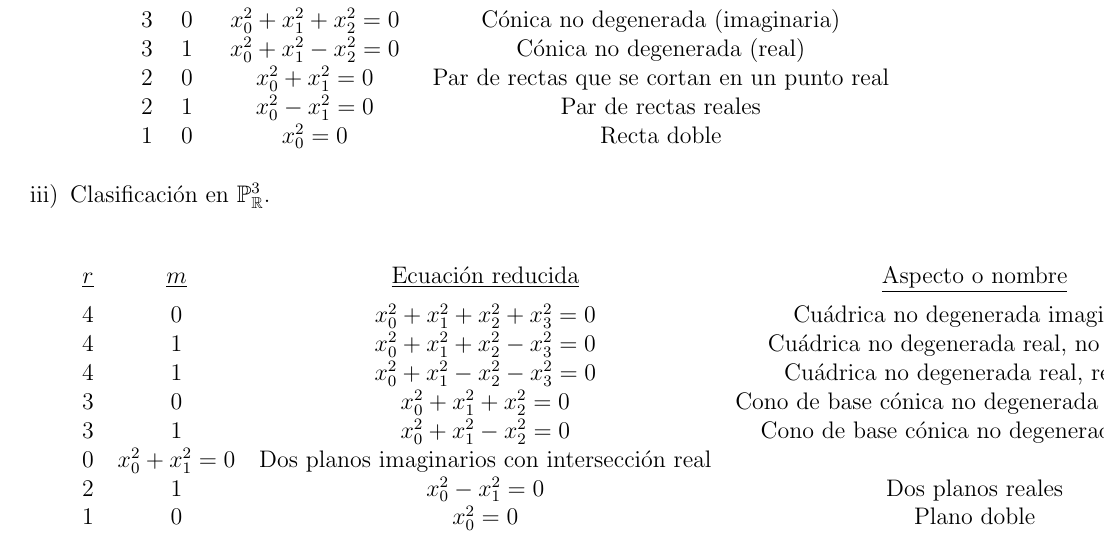
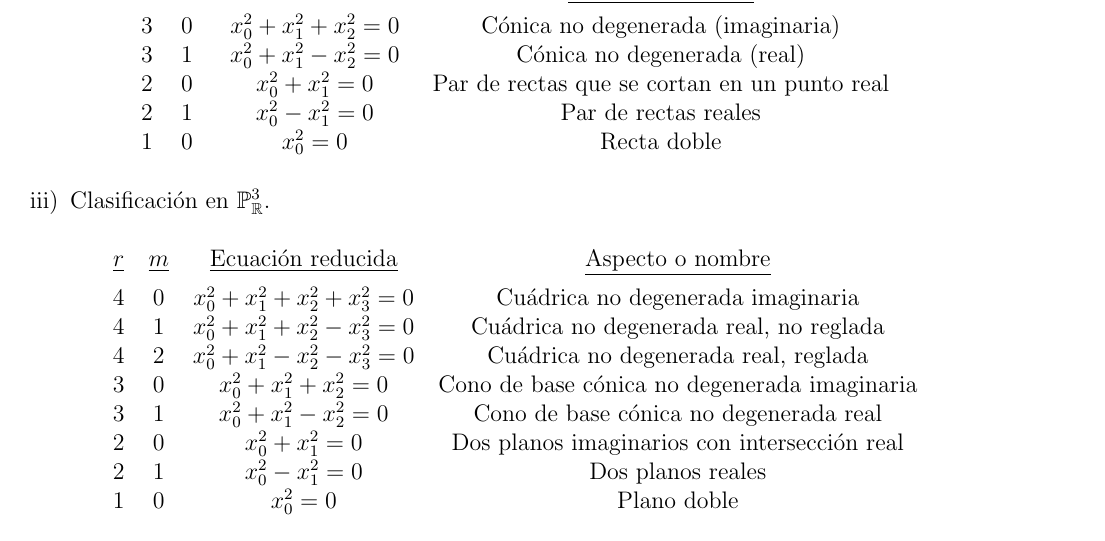
Before and after one commit to ApuntsFME/LatexFME, a LaTeX book (Algebra_Multilineal_i_Geometria_Projectiva/main.tex, which reads Algebra_Multilineal_i_Geometria_Projectiva/tema_cuatro.tex): part of page 101 of 101, cut so that both start at the same text. Compiled offline with pdfLaTeX; TikZ figures are drawn from their code, not taken from saved files.

Commit message:
Acabant #LateNightLatethon

```diff
--- a/Algebra_Multilineal_i_Geometria_Projectiva/tema_cuatro.tex
+++ b/Algebra_Multilineal_i_Geometria_Projectiva/tema_cuatro.tex
@@ -983,9 +983,9 @@
           \underline{Aspecto o nombre} \\[1ex]
            $4$ & $0$ & $x_0^2 + x_1^2 + x_2^2 + x_3^2 = 0$ & Cuádrica no degenerada imaginaria\\
            $4$ & $1$ & $x_0^2 + x_1^2 + x_2^2 - x_3^2 = 0$ & Cuádrica no degenerada real, no reglada \\
-           $4$ & $1$ & $x_0^2 + x_1^2 - x_2^2 - x_3^2 = 0$ & Cuádrica no degenerada real, reglada \\
+           $4$ & $2$ & $x_0^2 + x_1^2 - x_2^2 - x_3^2 = 0$ & Cuádrica no degenerada real, reglada \\
            $3$ & $0$ & $x_0^2 + x_1^2 + x_2^2 = 0$ & Cono de base cónica no degenerada imaginaria\\
-           $3$ & $1$ & $x_0^2 + x_1^2 - x_2^2 = 0$ &  Cono de base cónica no degenerada real
+           $3$ & $1$ & $x_0^2 + x_1^2 - x_2^2 = 0$ &  Cono de base cónica no degenerada real \\
            $2$ & $0$ & $x_0^2 + x_1^2 = 0$ & Dos planos imaginarios con intersección real\\
            $2$ & $1$ & $x_0^2 - x_1^2 = 0$ & Dos planos reales\\
            $1$ & $0$ & $x_0^2 = 0$ & Plano doble
```
